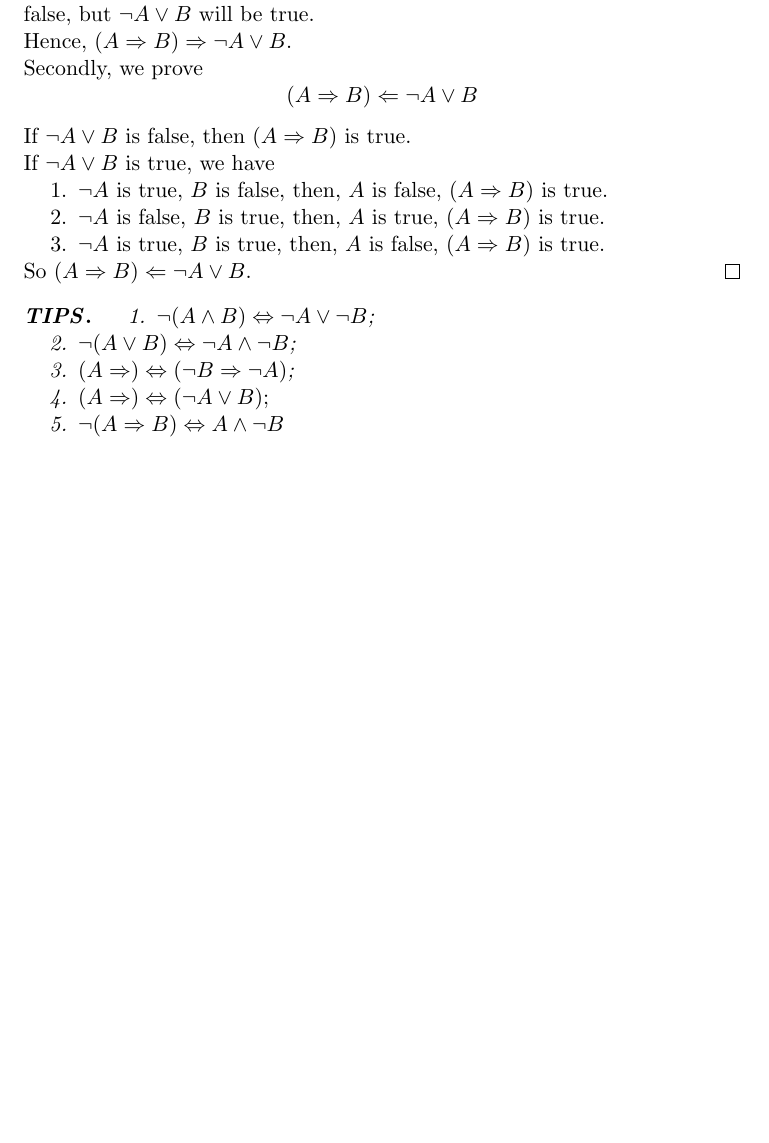
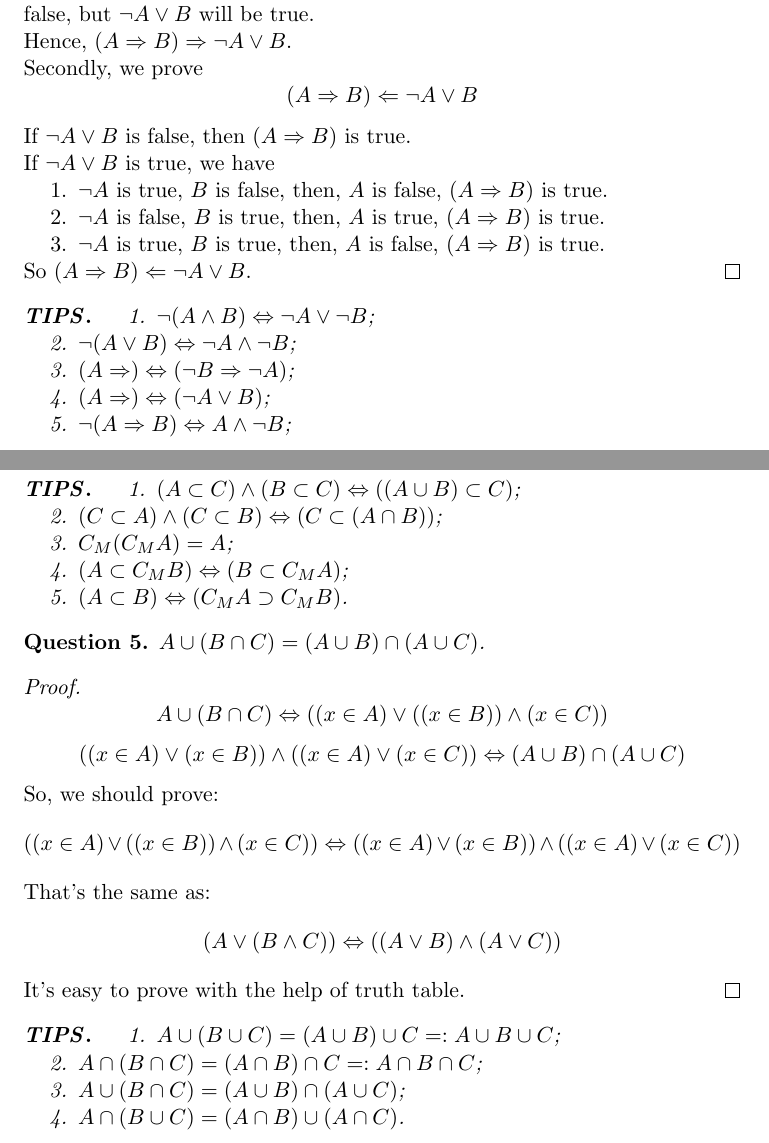
Before and after one commit to assjock/Notes, a LaTeX book (Mathematical Analysis ------Zorich/main.tex, which reads Mathematical Analysis ------Zorich/Chapter 1/Chapter1_Section2.tex): part of page 3 of 6 before the commit and two parts of pages 3 and 7 of 7 after it, the two joined at a grey line, cut so that both start at the same text, the shorter picture padded with empty space. Compiled offline with pdfLaTeX.

Commit message:
update tips

```diff
--- a/Mathematical Analysis ------Zorich/Chapter 1/Chapter1_Section2.tex
+++ b/Mathematical Analysis ------Zorich/Chapter 1/Chapter1_Section2.tex
@@ -97,3 +97,34 @@ For $B\subset A$, we can also denote it as the symbol $C_{A}B$.
     \end{aligned}\]
     The other hand of this problem is the same.
 \end{proof}
+\begin{tips}
+    \begin{enumerate}
+        \item $(A\subset C)\wedge(B\subset C)\Leftrightarrow((A\cup B)\subset C)$;
+        \item $(C\subset A)\wedge(C\subset B)\Leftrightarrow (C\subset(A\cap B))$;
+        \item $C_{M}(C_{M}A)=A$;
+        \item $(A\subset C_{M}B)\Leftrightarrow (B\subset C_{M}A)$;
+        \item $(A\subset B)\Leftrightarrow(C_{M}A\supset C_{M}B)$.
+    \end{enumerate}
+\end{tips}
+\begin{question}
+    $A\cup (B\cap C)=(A\cup B)\cap (A\cup C)$.
+\end{question}
+\begin{proof}
+    \[
+        A\cup (B\cap C)\Leftrightarrow((x\in A)\vee ((x\in B))\wedge(x\in C))
+    \]
+    \[((x\in A)\vee(x\in B))\wedge((x\in A)\vee(x\in C))\Leftrightarrow(A\cup B)\cap (A\cup C)\]
+    So, we should prove:
+    \[((x\in A)\vee ((x\in B))\wedge(x\in C))\Leftrightarrow((x\in A)\vee(x\in B))\wedge((x\in A)\vee(x\in C))\]
+    That's the same as:
+    \[(A\vee(B\wedge C))\Leftrightarrow((A\vee B)\wedge(A\vee C))\]
+    It's easy to prove with the help of truth table.
+\end{proof}
+\begin{tips}
+    \begin{enumerate}
+        \item $A\cup (B\cup C)=(A\cup B)\cup C=:A\cup B\cup C$;
+        \item $A\cap (B\cap C)=(A\cap B)\cap C=:A\cap B\cap C$;
+        \item $A\cup (B\cap C)=(A\cup B)\cap (A\cup C)$;
+        \item $A\cap (B\cup C)=(A\cap B)\cup (A\cap C)$.
+    \end{enumerate}
+\end{tips}
```
Also changed, not shown: Mathematical Analysis ------Zorich/Chapter 1/Chapter1_Section1.tex (+2 -2 lines), Mathematical Analysis ------Zorich/main.pdf, 4 other files.
